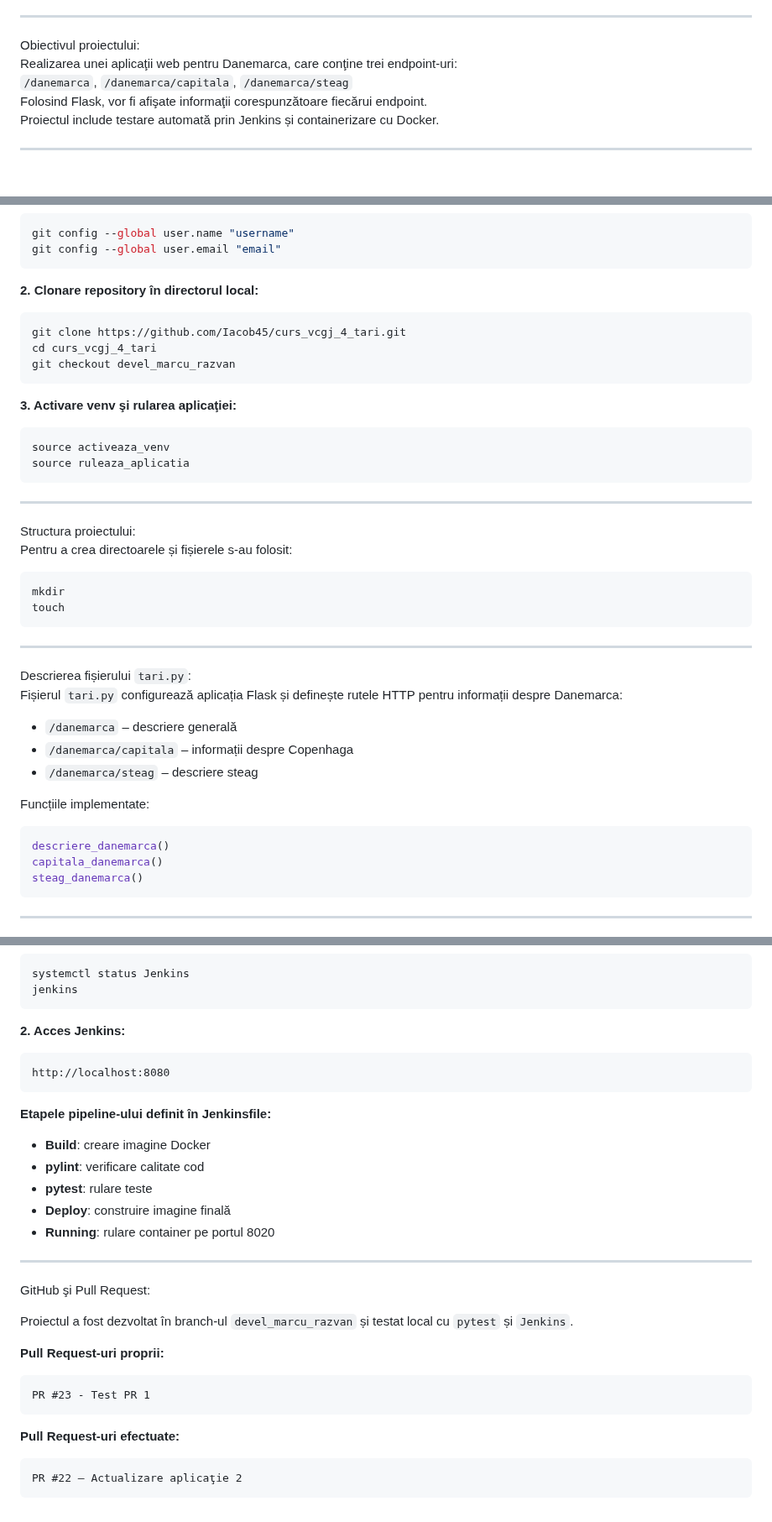
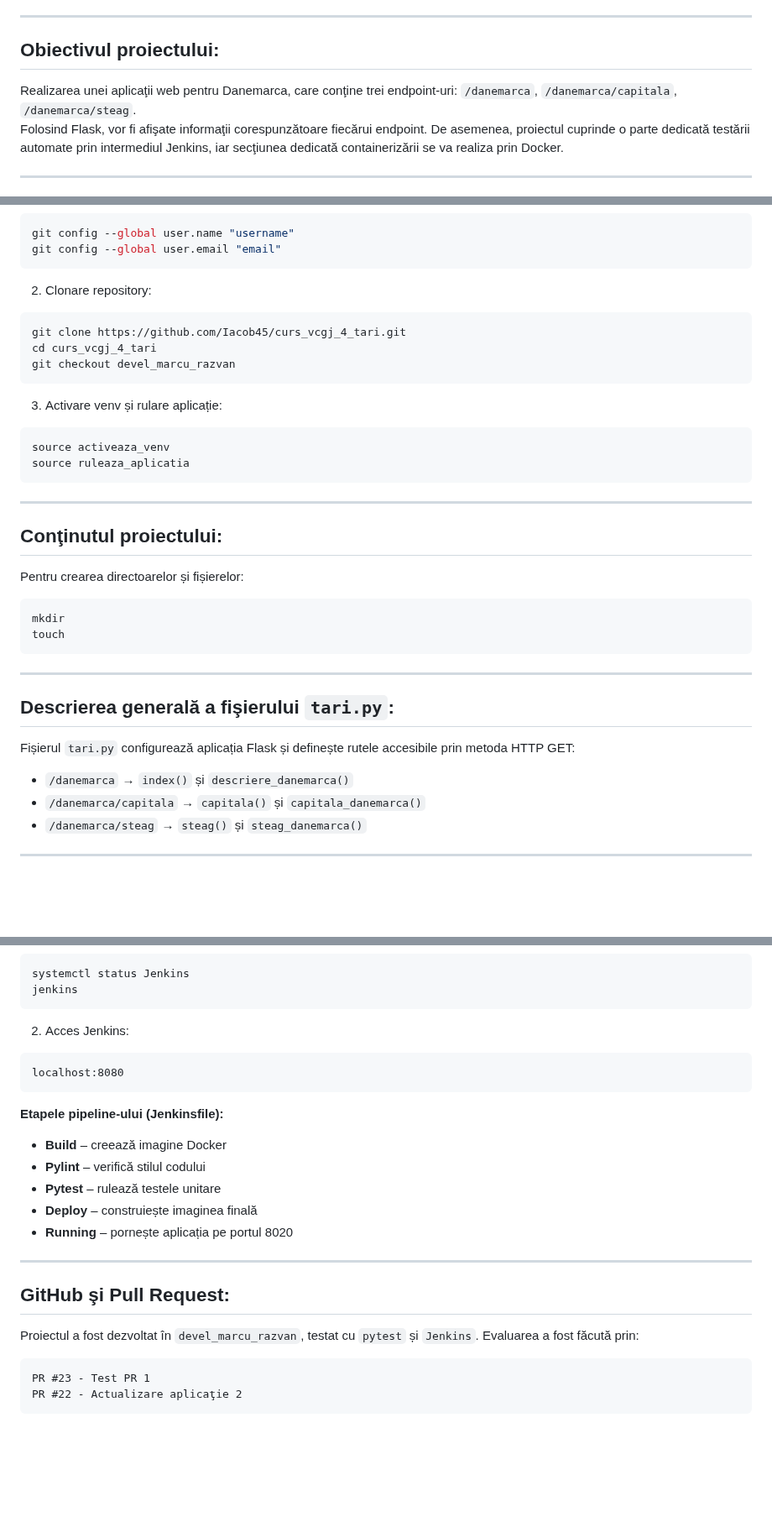
Before and after one commit to Iacob45/curs_vcgj_4_tari, a Markdown page: README.md, 3 parts joined by grey strips. Shown at 84% size. Rendered like a GitHub page; blank space fills up the shorter version.

Commit message:
commit partea14

````diff
--- a/README.md
+++ b/README.md
@@ -8,11 +10,10 @@ Dezvoltator: Marcu Răzvan-Daniel
 
 ---
 
-<span style="font-size:16px; font-family:'Times New Roman'; font-weight:bold;">Obiectivul proiectului:</span>
-Realizarea unei aplicaţii web pentru Danemarca, care conţine trei endpoint-uri:
-`/danemarca`, `/danemarca/capitala`, `/danemarca/steag`
-Folosind Flask, vor fi afişate informaţii corespunzătoare fiecărui endpoint.
-Proiectul include testare automată prin Jenkins și containerizare cu Docker.
+**Obiectivul proiectului:**
+---
+Realizarea unei aplicaţii web pentru Danemarca, care conţine trei endpoint-uri: `/danemarca`, `/danemarca/capitala`, `/danemarca/steag`.
+Folosind Flask, vor fi afişate informaţii corespunzătoare fiecărui endpoint. De asemenea, proiectul cuprinde o parte dedicată testării automate prin intermediul Jenkins, iar secţiunea dedicată containerizării se va realiza prin Docker.
 
 ---
 
@@ -32,14 +34,14 @@ git config --global user.name "username"
 git config --global user.email "email"
 ```
 
-**2. Clonare repository în directorul local:**
+2. Clonare repository:
 ```bash
 git clone https://github.com/Iacob45/curs_vcgj_4_tari.git
 cd curs_vcgj_4_tari
 git checkout devel_marcu_razvan
 ```
 
-**3. Activare venv şi rularea aplicaţiei:**
+3. Activare venv și rulare aplicație:
 ```bash
 source activeaza_venv
 source ruleaza_aplicatia
@@ -47,8 +49,9 @@ source ruleaza_aplicatia
 
 ---
 
-<span style="font-size:16px; font-family:'Times New Roman'; font-weight:bold;">Structura proiectului:</span>
-Pentru a crea directoarele și fișierele s-au folosit:
+**Conţinutul proiectului:**
+---
+Pentru crearea directoarelor și fișierelor:
 ```bash
 mkdir
 touch
@@ -56,19 +59,13 @@ touch
 
 ---
 
-<span style="font-size:16px; font-family:'Times New Roman'; font-weight:bold;">Descrierea fișierului `tari.py`:</span>
-Fișierul `tari.py` configurează aplicația Flask și definește rutele HTTP pentru informații despre Danemarca:
+**Descrierea generală a fişierului `tari.py`:**
+---
+Fișierul `tari.py` configurează aplicația Flask și definește rutele accesibile prin metoda HTTP GET:
 
-- `/danemarca` – descriere generală
-- `/danemarca/capitala` – informații despre Copenhaga
-- `/danemarca/steag` – descriere steag
-
-Funcțiile implementate:
-```python
-descriere_danemarca()
-capitala_danemarca()
-steag_danemarca()
-```
+- `/danemarca` → `index()` și `descriere_danemarca()`
+- `/danemarca/capitala` → `capitala()` și `capitala_danemarca()`
+- `/danemarca/steag` → `steag()` și `steag_danemarca()`
 
 ---
 
@@ -137,31 +139,25 @@ systemctl status Jenkins
 jenkins
 ```
 
-**2. Acces Jenkins:**
+2. Acces Jenkins:
 ```text
-http://localhost:8080
+localhost:8080
 ```
 
-**Etapele pipeline-ului definit în Jenkinsfile:**
-
-- **Build**: creare imagine Docker
-- **pylint**: verificare calitate cod
-- **pytest**: rulare teste
-- **Deploy**: construire imagine finală
-- **Running**: rulare container pe portul 8020
+**Etapele pipeline-ului (Jenkinsfile):**
+- **Build** – creează imagine Docker
+- **Pylint** – verifică stilul codului
+- **Pytest** – rulează testele unitare
+- **Deploy** – construiește imaginea finală
+- **Running** – pornește aplicația pe portul 8020
 
 ---
 
-<span style="font-size:16px; font-family:'Times New Roman'; font-weight:bold;">GitHub şi Pull Request:</span>
+**GitHub şi Pull Request:**
+---
+Proiectul a fost dezvoltat în `devel_marcu_razvan`, testat cu `pytest` și `Jenkins`. Evaluarea a fost făcută prin:
 
-Proiectul a fost dezvoltat în branch-ul `devel_marcu_razvan` și testat local cu `pytest` și `Jenkins`.
-
-**Pull Request-uri proprii:**
 ```text
 PR #23 - Test PR 1
+PR #22 - Actualizare aplicaţie 2
 ```
-
-**Pull Request-uri efectuate:**
-```text
-PR #22 – Actualizare aplicaţie 2
-```
````
Also changed, not shown: other parts of README.md (+37 -29 lines).
